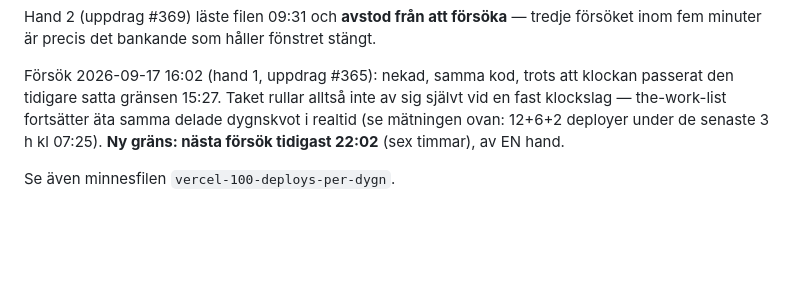
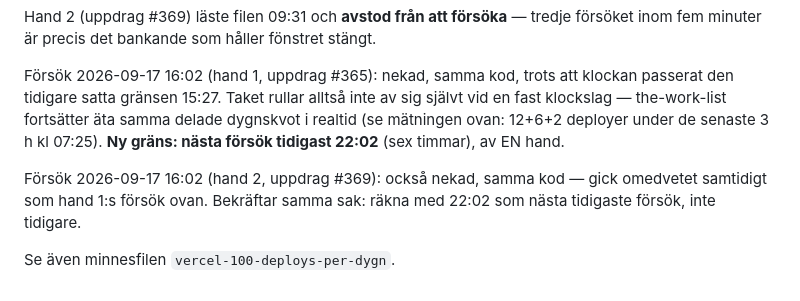
Before and after one commit to marcdshark666/kalender-bradet, a Markdown page: DEPLOY-VANTAR.md, the part around the change. Rendered like a GitHub page; blank space fills up the shorter version.

Commit message:
Dokumenterar deployförsök #369 kl 16:02 (nekat, samma Vercel-tak)

```diff
--- a/DEPLOY-VANTAR.md
+++ b/DEPLOY-VANTAR.md
@@ -87,4 +87,8 @@ sig självt vid en fast klockslag — the-work-list fortsätter äta samma delad
 dygnskvot i realtid (se mätningen ovan: 12+6+2 deployer under de senaste 3 h
 kl 07:25). **Ny gräns: nästa försök tidigast 22:02** (sex timmar), av EN hand.
 
+Försök 2026-09-17 16:02 (hand 2, uppdrag #369): också nekad, samma kod — gick
+omedvetet samtidigt som hand 1:s försök ovan. Bekräftar samma sak: räkna med
+22:02 som nästa tidigaste försök, inte tidigare.
+
 Se även minnesfilen `vercel-100-deploys-per-dygn`.
```
